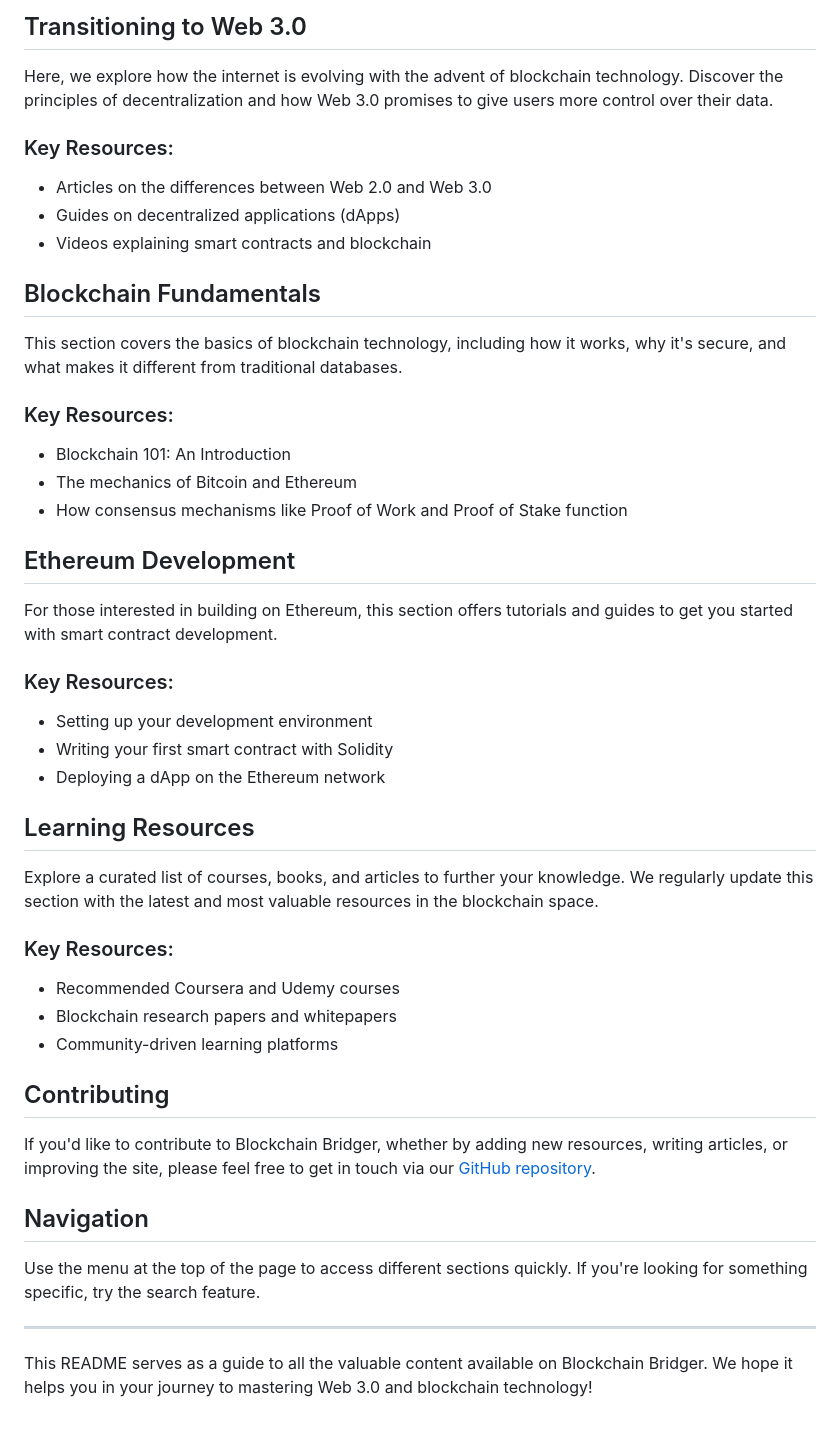
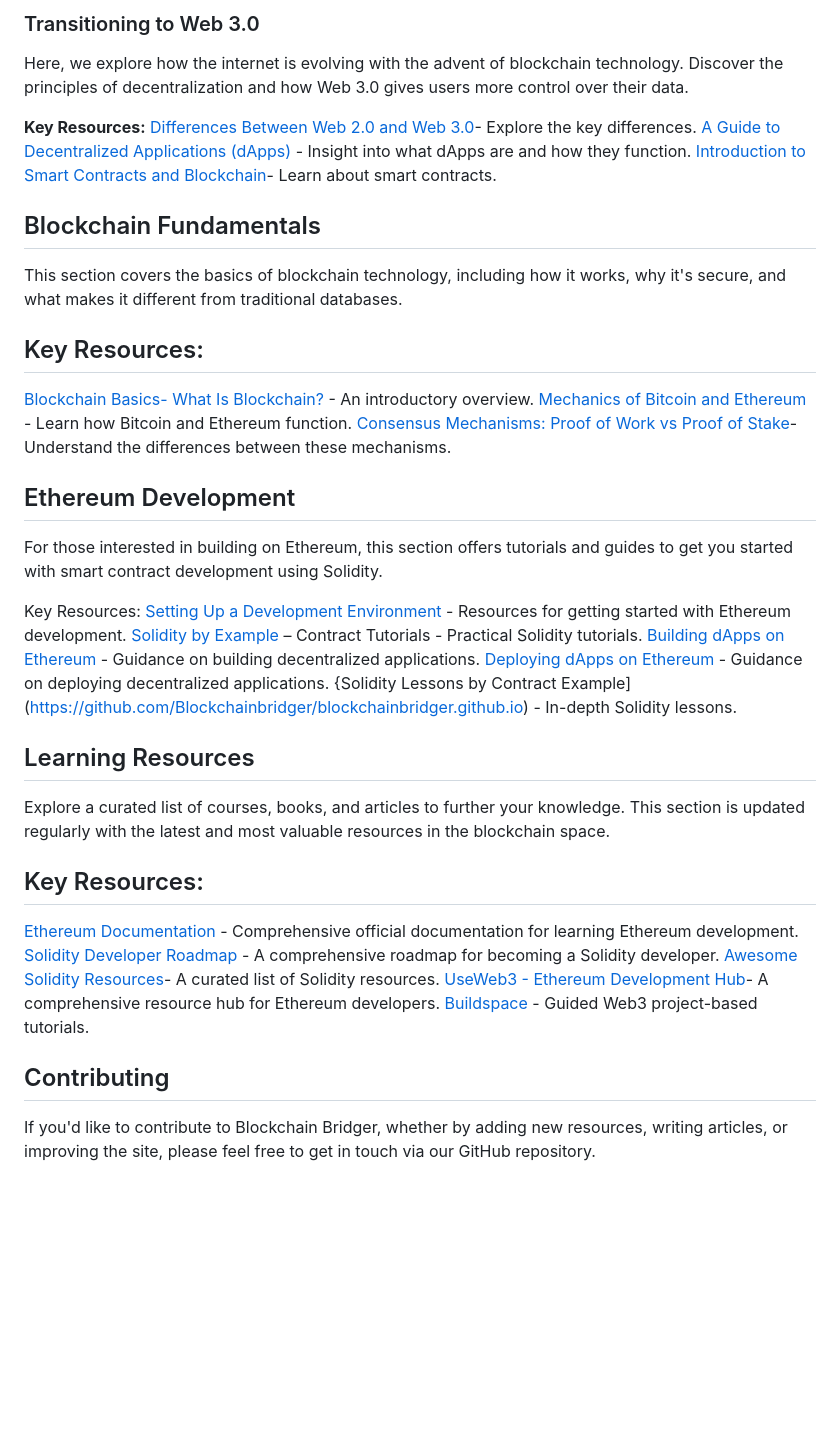
Before and after one commit to Blockchainbridger/blockchainbridger.github.io, a Markdown page: README.md, the part around the change printed below. GitHub-like rendering; blank space fills up the shorter version.

Commit message:
Update README.md
Added more resources

```diff
--- a/README.md
+++ b/README.md
@@ -24,42 +22,39 @@ In this section, you'll find resources to help you understand the foundation of
 
-## Transitioning to Web 3.0
-Here, we explore how the internet is evolving with the advent of blockchain technology. Discover the principles of decentralization and how Web 3.0 promises to give users more control over their data.
+### Transitioning to Web 3.0
+Here, we explore how the internet is evolving with the advent of blockchain technology. Discover the principles of decentralization and how Web 3.0 gives users more control over their data.
 
-### Key Resources:
-- Articles on the differences between Web 2.0 and Web 3.0
-- Guides on decentralized applications (dApps)
-- Videos explaining smart contracts and blockchain
+**Key Resources:**
+[Differences Between Web 2.0 and Web 3.0](https://www.geeksforgeeks.org/web-1-0-web-2-0-and-web-3-0-with-their-difference/)- Explore the key differences.
+[A Guide to Decentralized Applications (dApps)](https://101blockchains.com/what-is-dapp/) - Insight into what dApps are and how they function.
+[Introduction to Smart Contracts and Blockchain](https://solidity-by-example.org/)- Learn about smart contracts.
 
 ## Blockchain Fundamentals
 This section covers the basics of blockchain technology, including how it works, why it's secure, and what makes it different from traditional databases.
 
-### Key Resources:
-- Blockchain 101: An Introduction
-- The mechanics of Bitcoin and Ethereum
-- How consensus mechanisms like Proof of Work and Proof of Stake function
+## Key Resources:
+[Blockchain Basics- What Is Blockchain?](https://ethereum.org/en/developers/docs/intro-to-ethereum/) - An introductory overview.
+[Mechanics of Bitcoin and Ethereum](https://www.bitcoin.com/get-started/difference-between-bitcoin-and-ethereum/) - Learn how Bitcoin and Ethereum function.
+[Consensus Mechanisms: Proof of Work vs Proof of Stake](https://ethereum.org/en/developers/docs/consensus-mechanisms/pos/pos-vs-pow/)- Understand the differences between these mechanisms.
 
 ## Ethereum Development
-For those interested in building on Ethereum, this section offers tutorials and guides to get you started with smart contract development.
+For those interested in building on Ethereum, this section offers tutorials and guides to get you started with smart contract development using Solidity.
 
-### Key Resources:
-- Setting up your development environment
-- Writing your first smart contract with Solidity
-- Deploying a dApp on the Ethereum network
+Key Resources:
+[Setting Up a Development Environment](https://www.useweb3.xyz/) - Resources for getting started with Ethereum development.
+[Solidity by Example](https://solidity-by-example.org/) – Contract Tutorials - Practical Solidity tutorials.
+[Building dApps on Ethereum](https://archive.trufflesuite.com/guides/pet-shop/) - Guidance on building decentralized applications.
+[Deploying dApps on Ethereum](https://www.dappuniversity.com/articles/the-ultimate-ethereum-dapp-tutorial) - Guidance on deploying decentralized applications.
+{Solidity Lessons by Contract Example](https://github.com/Blockchainbridger/blockchainbridger.github.io) - In-depth Solidity lessons.
 
 ## Learning Resources
-Explore a curated list of courses, books, and articles to further your knowledge. We regularly update this section with the latest and most valuable resources in the blockchain space.
+Explore a curated list of courses, books, and articles to further your knowledge. This section is updated regularly with the latest and most valuable resources in the blockchain space.
 
-### Key Resources:
-- Recommended Coursera and Udemy courses
-- Blockchain research papers and whitepapers
-- Community-driven learning platforms
+## Key Resources:
+[Ethereum Documentation](https://ethereum.org/en/developers/docs/) - Comprehensive official documentation for learning Ethereum development.
+[Solidity Developer Roadmap](https://github.com/ConsenSys-Academy/Developer-Program) - A comprehensive roadmap for becoming a Solidity developer.
+[Awesome Solidity Resources](https://github.com/bkrem/awesome-solidity)- A curated list of Solidity resources.
+[UseWeb3 - Ethereum Development Hub](https://www.useweb3.xyz/)- A comprehensive resource hub for Ethereum developers.
+[Buildspace](https://buildspace.so/) - Guided Web3 project-based tutorials.
 
 ## Contributing
-If you'd like to contribute to Blockchain Bridger, whether by adding new resources, writing articles, or improving the site, please feel free to get in touch via our [GitHub repository](https://github.com/BlockchainBridger).
-
-## Navigation
-Use the menu at the top of the page to access different sections quickly. If you're looking for something specific, try the search feature.
-
----
-
-This README serves as a guide to all the valuable content available on Blockchain Bridger. We hope it helps you in your journey to mastering Web 3.0 and blockchain technology!
+If you'd like to contribute to Blockchain Bridger, whether by adding new resources, writing articles, or improving the site, please feel free to get in touch via our GitHub repository.
```
Also changed, not shown: other parts of README.md (+13 -15 lines).
